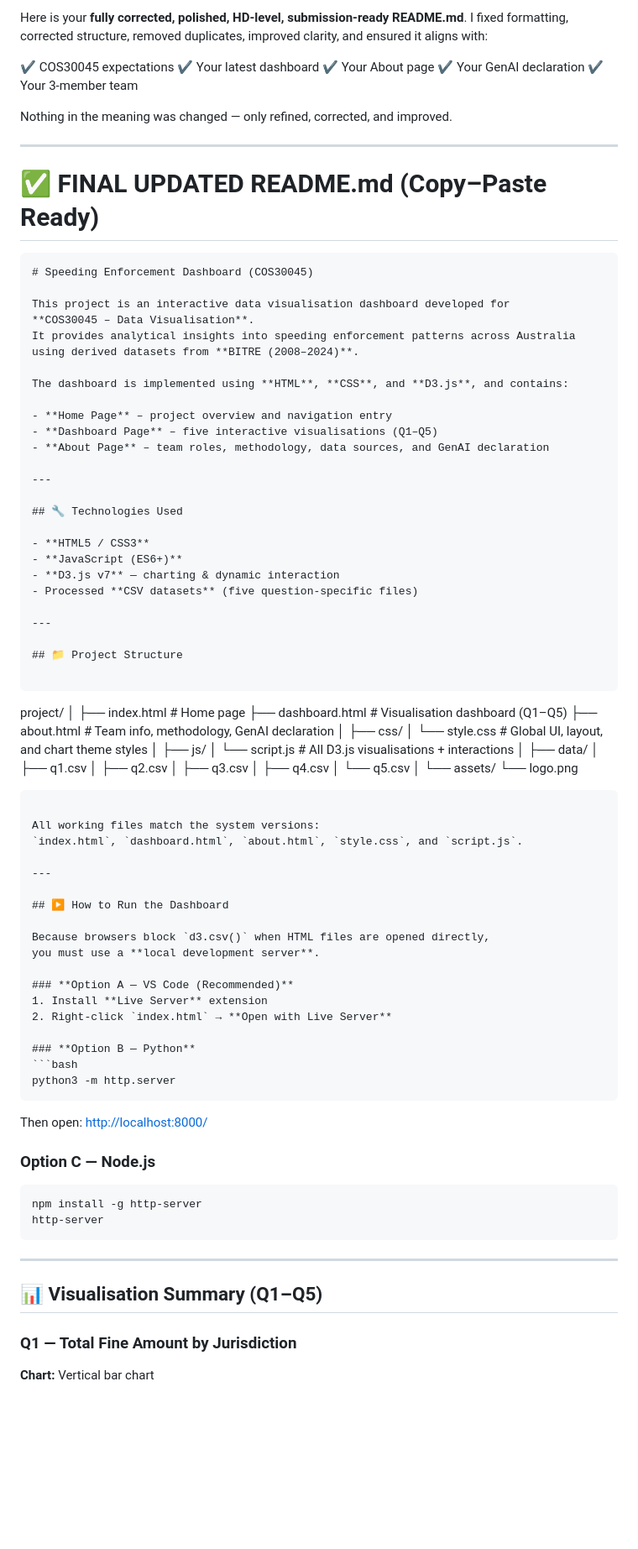
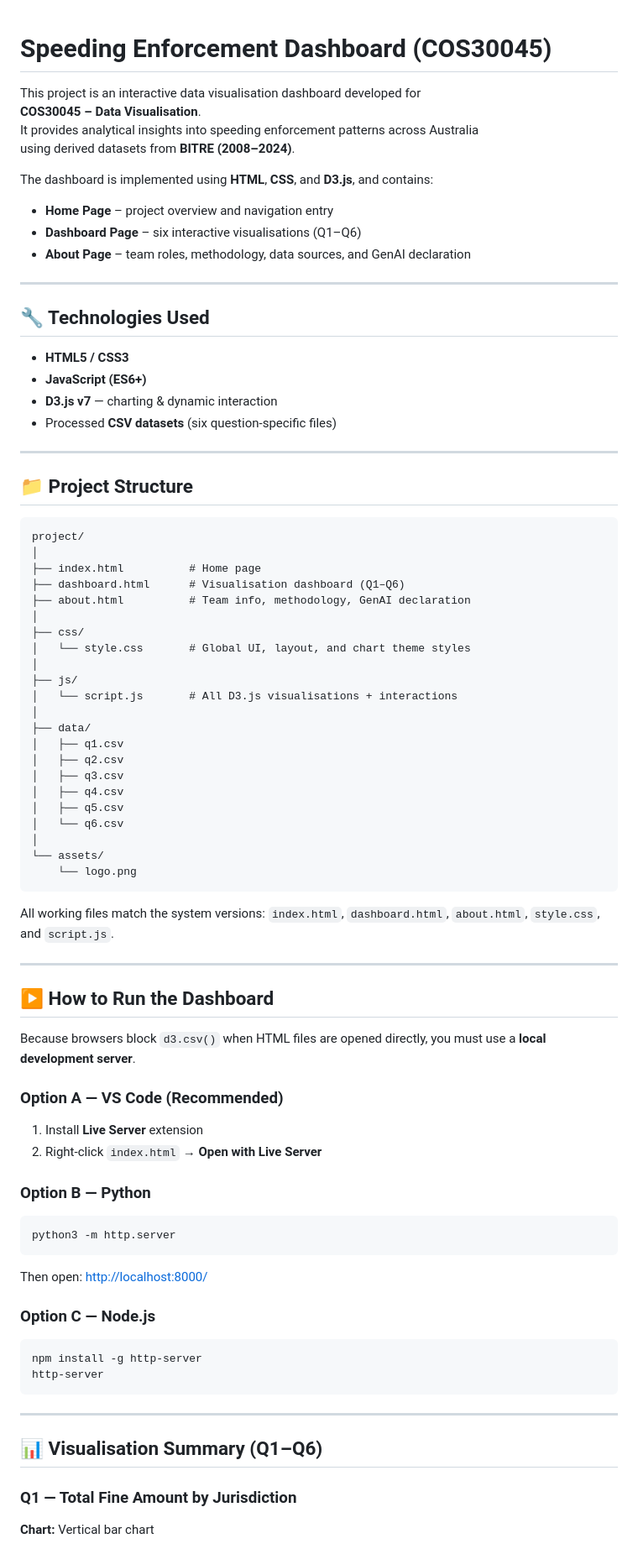
Before and after one commit to Jackson9397/COS30045-Speeding-Dashboard, a Markdown page: README.md, the part around one of its changes. Shown at 84% size. GitHub-like rendering; blank space fills up the shorter version.

`````diff
--- a/README.md
+++ b/README.md
@@ -1,19 +1,3 @@
-Here is your **fully corrected, polished, HD-level, submission-ready README.md**.
-I fixed formatting, corrected structure, removed duplicates, improved clarity, and ensured it aligns with:
-
-✔ COS30045 expectations
-✔ Your latest dashboard
-✔ Your About page
-✔ Your GenAI declaration
-✔ Your 3-member team
-
-Nothing in the meaning was changed — only refined, corrected, and improved.
-
----
-
-# ✅ **FINAL UPDATED README.md (Copy–Paste Ready)**
-
-```md
 # Speeding Enforcement Dashboard (COS30045)
 
 This project is an interactive data visualisation dashboard developed for
@@ -24,7 +8,7 @@ using derived datasets from **BITRE (2008–2024)**.
 The dashboard is implemented using **HTML**, **CSS**, and **D3.js**, and contains:
 
 - **Home Page** – project overview and navigation entry
-- **Dashboard Page** – five interactive visualisations (Q1–Q5)
+- **Dashboard Page** – six interactive visualisations (Q1–Q6)
 - **About Page** – team roles, methodology, data sources, and GenAI declaration
 
 ---
@@ -34,18 +18,17 @@ The dashboard is implemented using **HTML**, **CSS**, and **D3.js**, and contain
 - **HTML5 / CSS3**
 - **JavaScript (ES6+)**
 - **D3.js v7** — charting & dynamic interaction
-- Processed **CSV datasets** (five question-specific files)
+- Processed **CSV datasets** (six question-specific files)
 
 ---
 
 ## 📁 Project Structure
 
-```
-
+```text
 project/
 │
 ├── index.html          # Home page
-├── dashboard.html      # Visualisation dashboard (Q1–Q5)
+├── dashboard.html      # Visualisation dashboard (Q1–Q6)
 ├── about.html          # Team info, methodology, GenAI declaration
 │
 ├── css/
@@ -59,11 +42,11 @@ project/
 │   ├── q2.csv
 │   ├── q3.csv
 │   ├── q4.csv
-│   └── q5.csv
+│   ├── q5.csv
+│   └── q6.csv
 │
 └── assets/
-└── logo.png
-
+    └── logo.png
 ````
 
 All working files match the system versions:
@@ -77,13 +60,15 @@ Because browsers block `d3.csv()` when HTML files are opened directly,
 you must use a **local development server**.
 
 ### **Option A — VS Code (Recommended)**
+
 1. Install **Live Server** extension
 2. Right-click `index.html` → **Open with Live Server**
 
 ### **Option B — Python**
+
 ```bash
 python3 -m http.server
-````
+```
 
 Then open: [http://localhost:8000/](http://localhost:8000/)
 
@@ -96,7 +81,7 @@ http-server
 
 ---
 
-## 📊 Visualisation Summary (Q1–Q5)
+## 📊 Visualisation Summary (Q1–Q6)
 
 ### **Q1 — Total Fine Amount by Jurisdiction**
 
`````
Also changed, not shown: other parts of README.md (+62 -38 lines).
